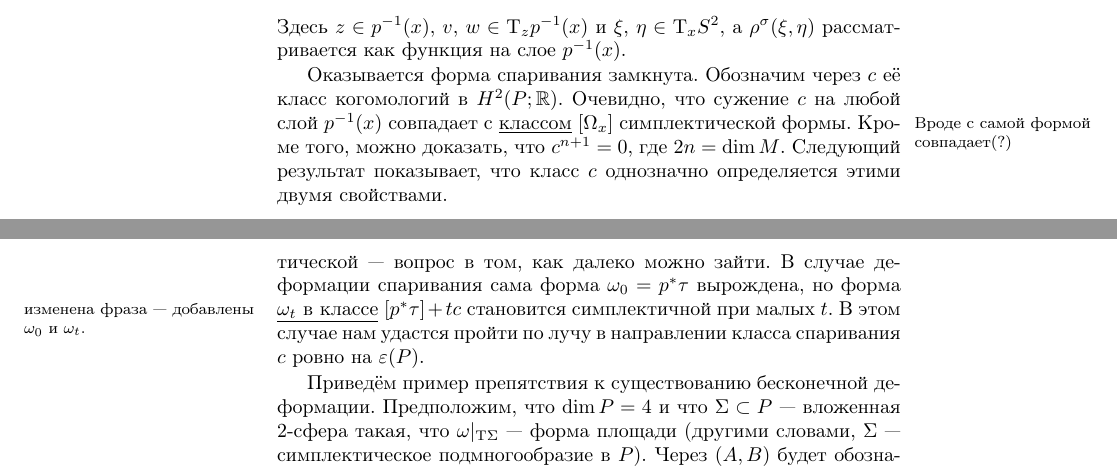
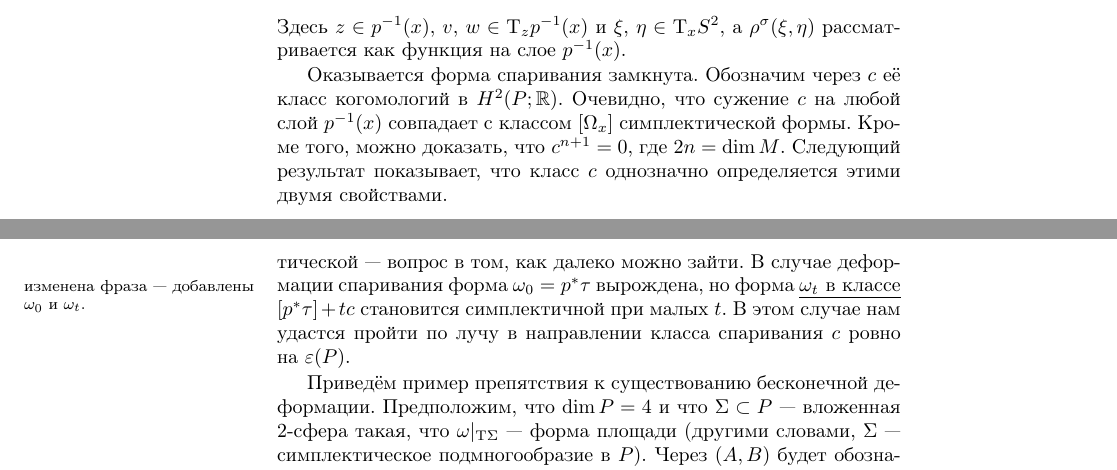
Before and after one commit to anton-petrunin/sympl, a LaTeX book (polterovich.tex, which reads deformations.tex, length-spectrum.tex): two parts of pages 83 and 90 of 157, joined at a grey line, cut so that both start at the same text. Compiled offline with pdfLaTeX.

Commit message:
- пара мелочей

```diff
--- a/deformations.tex
+++ b/deformations.tex
@@ -22,7 +22,7 @@
 \end{ex*}
 
 Обратите внимание, что добавление малой замкнутой 2-формы к $\omega$ оставляет её симплектической — вопрос в том, как далеко можно зайти.
-В случае деформации спаривания сама форма $\omega_0=p^\ast \tau$ вырождена, но форма \?{$\omega_t$ в классе}{изменена фраза --- добавлены $\omega_0$ и $\omega_t$.} $[p^\ast \tau ] + tc$ становится симплектичной при малых $t$.
+В случае деформации спаривания форма $\omega_0=p^\ast \tau$ вырождена, но форма \?{$\omega_t$ в классе}{изменена фраза --- добавлены $\omega_0$ и $\omega_t$.} $[p^\ast \tau ] + tc$ становится симплектичной при малых $t$.
 В этом случае нам удастся пройти по лучу в направлении класса спаривания $c$ ровно на $\epsilon(P)$.
 
 Приведём пример препятствия к существованию бесконечной деформации.
--- a/length-spectrum.tex
+++ b/length-spectrum.tex
@@ -282,8 +282,7 @@ $\rho^\sigma (\xi, \eta)$ является гамильтоновым векто
 
 Оказывается форма спаривания замкнута.
 Обозначим через $c$ её класс когомологий в $H^2 (P;\RR)$.
-Очевидно, что сужение $c$ на любой слой $p^{-1}(x)$ совпадает с
-\?{классом}{Вроде с самой формой совпадает(?)} $[\Omega_x]$
+Очевидно, что сужение $c$ на любой слой $p^{-1}(x)$ совпадает с классом $[\Omega_x]$
 симплектической формы.
 Кроме того, можно доказать, что $c^{n+1} = 0$, где $2n = \dim M$.
 Следующий результат показывает, что класс $c$ однозначно определяется
```
